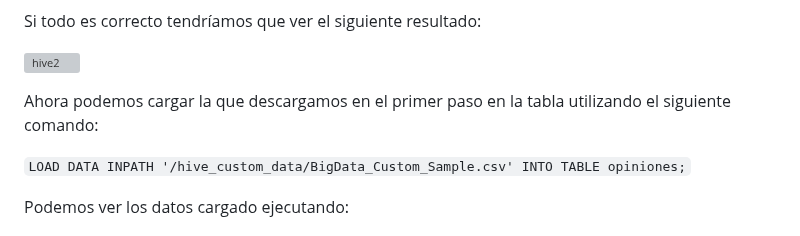
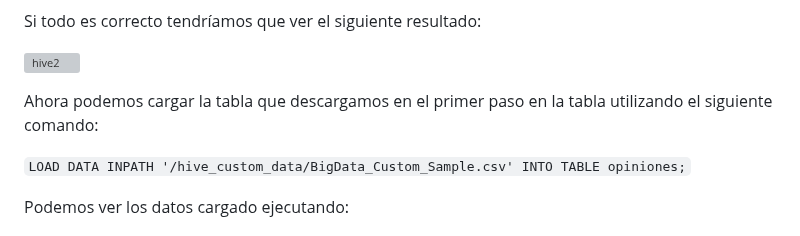
Before and after one commit to luciaalvarezuy/Big-Data-Course, a Markdown page: Hadoop/01_exercise/README.md, the part around the change. Rendered like a GitHub page; grey boxes are pictures that could not be loaded.

```diff
--- a/Hadoop/01_exercise/README.md
+++ b/Hadoop/01_exercise/README.md
@@ -262,7 +262,7 @@ Si todo es correcto tendríamos que ver el siguiente resultado:
 
 ![hive2](https://github.com/luciaalvarezuy/Big-Data-Course/blob/main/Hadoop/01_exercise/hive2.png)
 
-Ahora podemos cargar la que descargamos en el primer paso en la tabla utilizando el siguiente comando:
+Ahora podemos cargar la tabla que descargamos en el primer paso en la tabla utilizando el siguiente comando:
 
 `LOAD DATA INPATH '/hive_custom_data/BigData_Custom_Sample.csv' INTO TABLE opiniones;`
 
```
